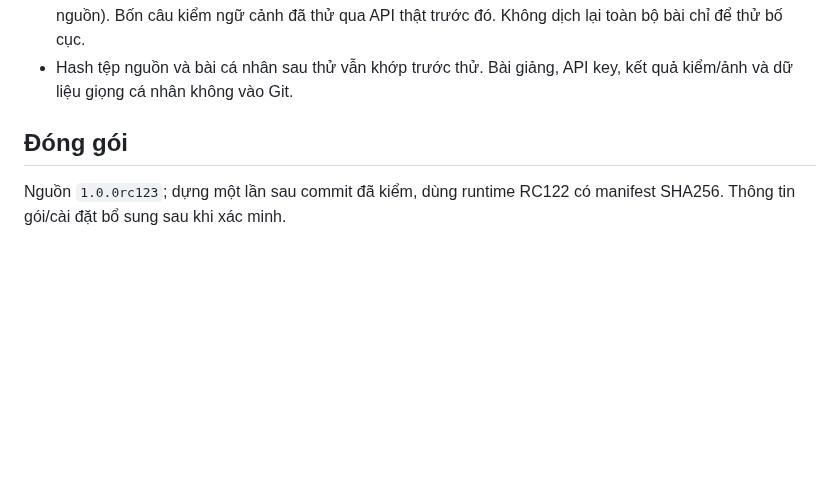
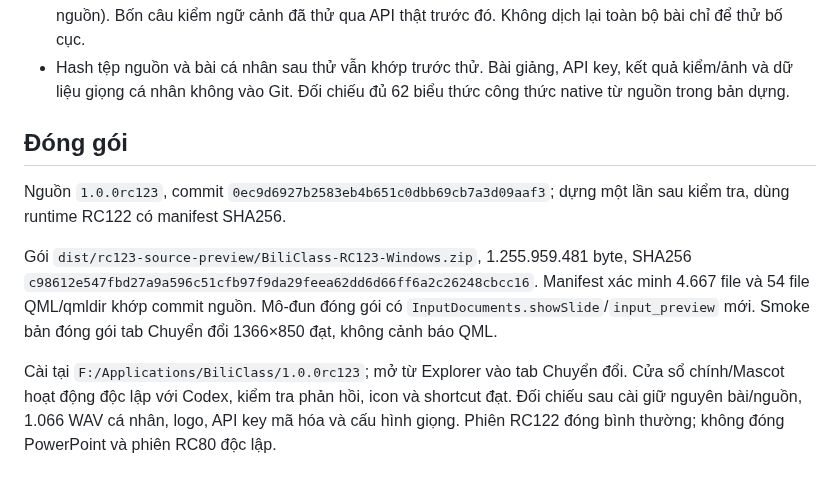
Before and after one commit to whitelotus-web/BiliClass, a Markdown page: docs/BUILD_RC123.md, the part around the change. Drawn GitHub-style; blank space fills up the shorter version.

Commit message:
Record verified RC123 package and preserved installation data

```diff
--- a/docs/BUILD_RC123.md
+++ b/docs/BUILD_RC123.md
@@ -46,8 +46,23 @@ và [quy tắc không dịch](https://cloud.google.com/translate/faq).
   thử qua API thật trước đó. Không dịch lại toàn bộ bài chỉ để thử bố cục.
 - Hash tệp nguồn và bài cá nhân sau thử vẫn khớp trước thử. Bài giảng,
   API key, kết quả kiểm/ảnh và dữ liệu giọng cá nhân không vào Git.
+  Đối chiếu đủ 62 biểu thức công thức native từ nguồn trong bản dựng.
 
 ## Đóng gói
 
-Nguồn `1.0.0rc123`; dựng một lần sau commit đã kiểm, dùng runtime RC122
-có manifest SHA256. Thông tin gói/cài đặt bổ sung sau khi xác minh.
+Nguồn `1.0.0rc123`, commit
+`0ec9d6927b2583eb4b651c0dbb69cb7a3d09aaf3`; dựng một lần sau kiểm tra,
+dùng runtime RC122 có manifest SHA256.
+
+Gói `dist/rc123-source-preview/BiliClass-RC123-Windows.zip`,
+1.255.959.481 byte, SHA256
+`c98612e547fbd27a9a596c51cfb97f9da29feea62dd6d66ff6a2c26248cbcc16`.
+Manifest xác minh 4.667 file và 54 file QML/qmldir khớp commit nguồn.
+Mô-đun đóng gói có `InputDocuments.showSlide`/`input_preview` mới.
+Smoke bản đóng gói tab Chuyển đổi 1366×850 đạt, không cảnh báo QML.
+
+Cài tại `F:/Applications/BiliClass/1.0.0rc123`; mở từ Explorer vào tab
+Chuyển đổi. Cửa sổ chính/Mascot hoạt động độc lập với Codex, kiểm tra
+phản hồi, icon và shortcut đạt. Đối chiếu sau cài giữ nguyên bài/nguồn,
+1.066 WAV cá nhân, logo, API key mã hóa và cấu hình giọng. Phiên RC122
+đóng bình thường; không đóng PowerPoint và phiên RC80 độc lập.
```
